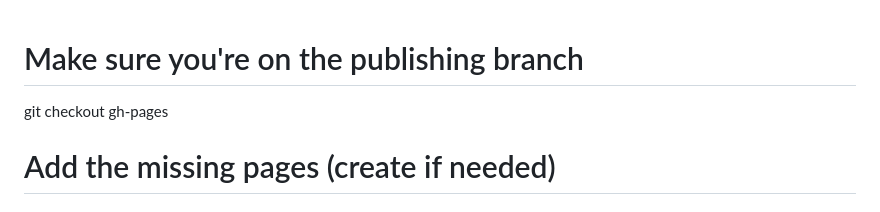
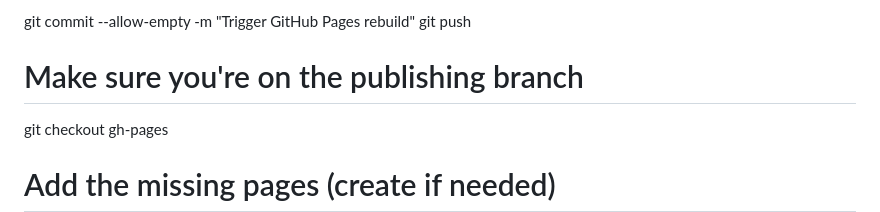
Before and after one commit to DGR125/thrivehub, a Markdown page: README.md, the part around the change. GitHub-like rendering.

```diff
--- a/README.md
+++ b/README.md
@@ -1,3 +1,5 @@
+git commit --allow-empty -m "Trigger GitHub Pages rebuild"
+git push
 # Make sure you're on the publishing branch
 git checkout gh-pages
 
```
